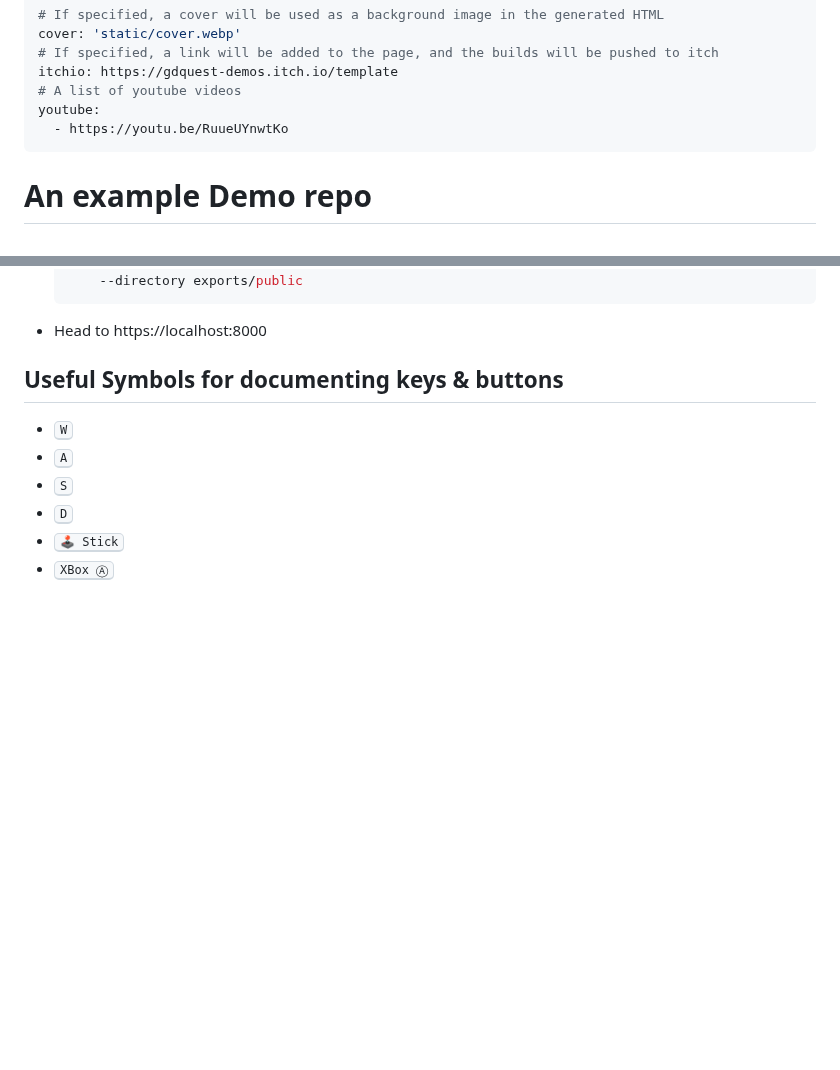
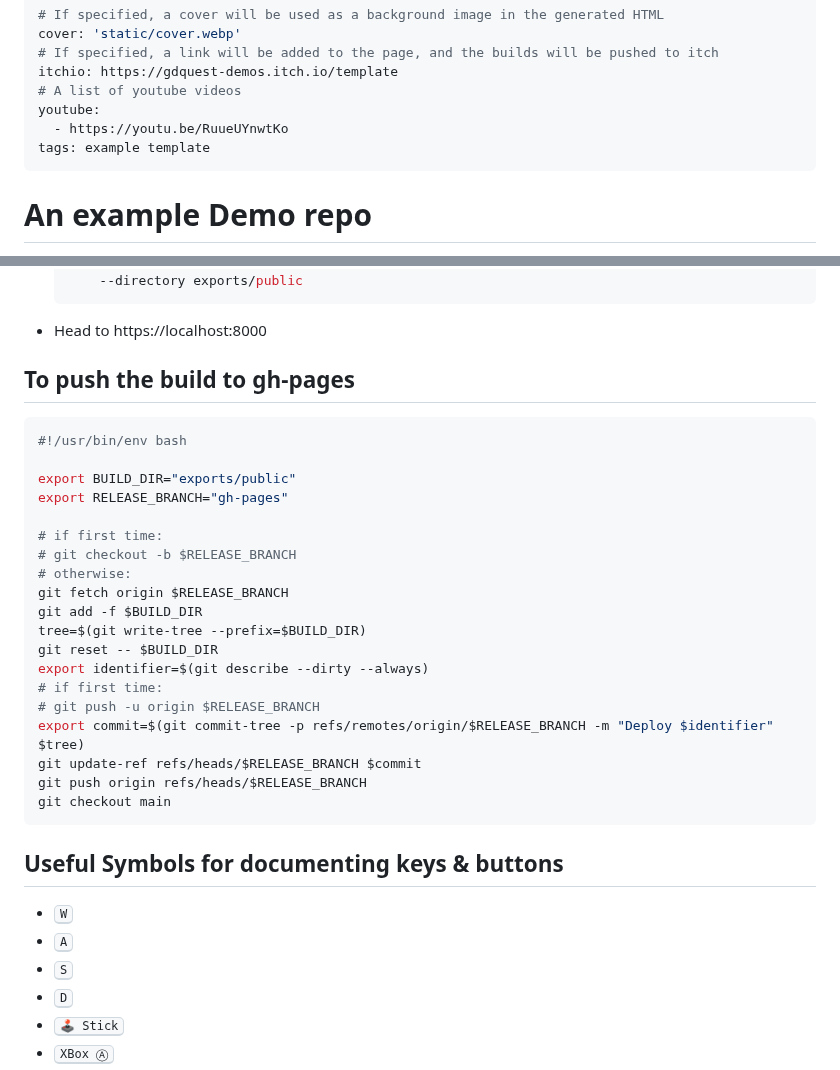
Before and after one commit to gdquest-demos/template, a Markdown page: README.md, 2 parts joined by grey strips. GitHub-like rendering; blank space fills up the shorter version.

Commit message:
added tags

````diff
--- a/README.md
+++ b/README.md
@@ -6,6 +6,7 @@ itchio: https://gdquest-demos.itch.io/template
 # A list of youtube videos
 youtube:
   - https://youtu.be/RuueUYnwtKo
+tags: example template
 ---
 # An example Demo repo
 
@@ -47,6 +48,29 @@ Either:
   ```
 - Head to https://localhost:8000
 
+## To push the build to gh-pages
+
+```bash
+#!/usr/bin/env bash
+
+export BUILD_DIR="exports/public"
+export RELEASE_BRANCH="gh-pages"
+
+# if first time:
+# git checkout -b $RELEASE_BRANCH
+# otherwise:
+git fetch origin $RELEASE_BRANCH
+git add -f $BUILD_DIR
+tree=$(git write-tree --prefix=$BUILD_DIR)
+git reset -- $BUILD_DIR
+export identifier=$(git describe --dirty --always)
+# if first time:
+# git push -u origin $RELEASE_BRANCH
+export commit=$(git commit-tree -p refs/remotes/origin/$RELEASE_BRANCH -m "Deploy $identifier" $tree)
+git update-ref refs/heads/$RELEASE_BRANCH $commit
+git push origin refs/heads/$RELEASE_BRANCH
+git checkout main
+```
 
 ## Useful Symbols for documenting keys & buttons
 
````
